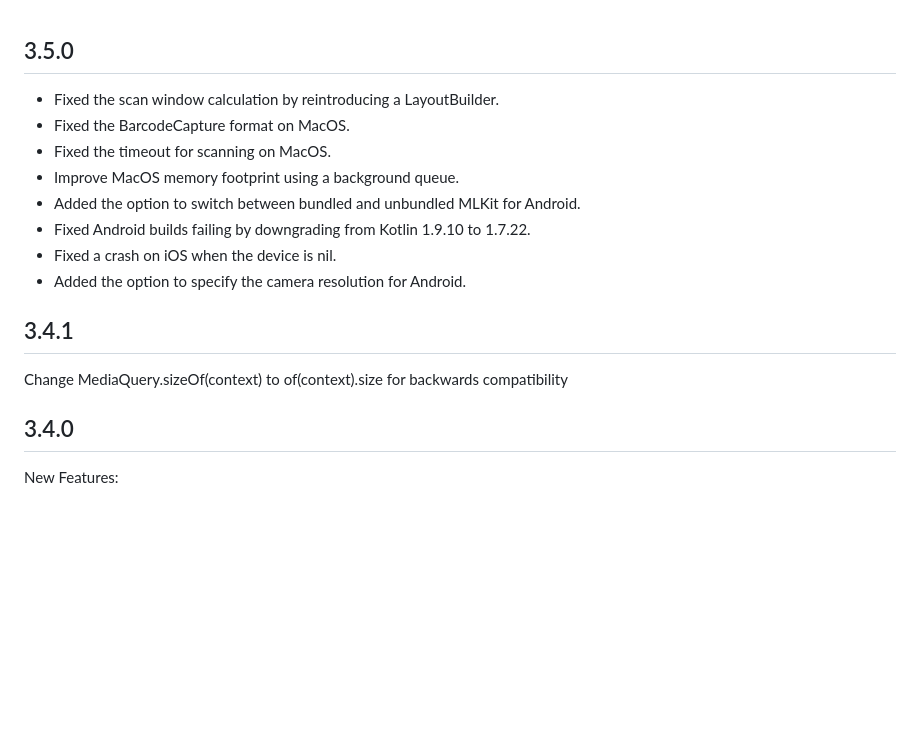
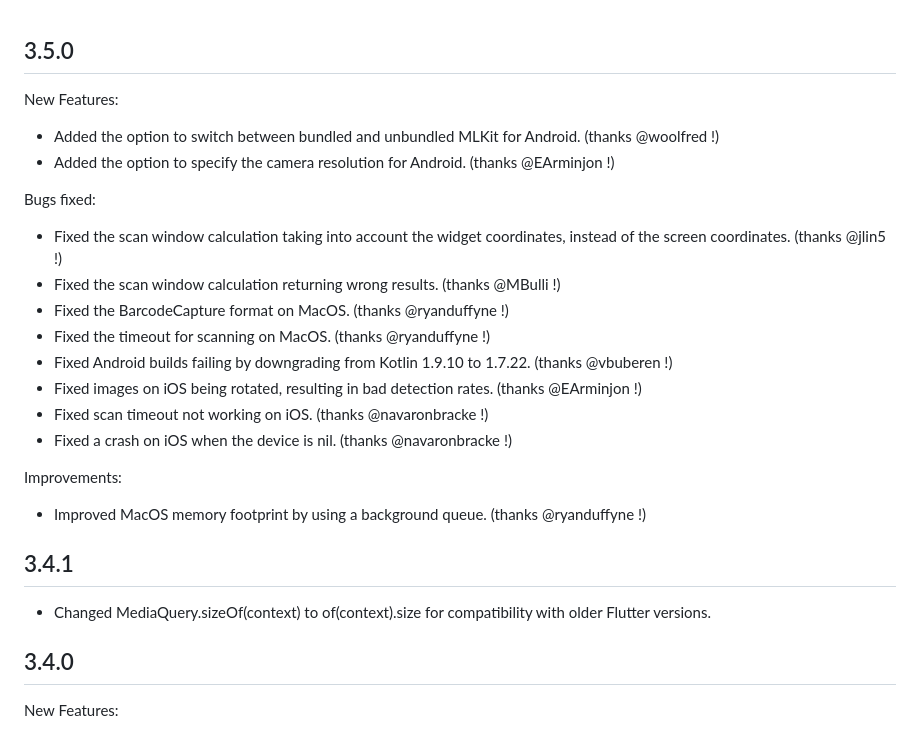
Before and after one commit to juliansteenbakker/mobile_scanner, a Markdown page: CHANGELOG.md, the part around the change. GitHub-like rendering; blank space fills up the shorter version.

Commit message:
adjust changelog with newer fixes

```diff
--- a/CHANGELOG.md
+++ b/CHANGELOG.md
@@ -1,15 +1,23 @@
 ## 3.5.0
-* Fixed the scan window calculation by reintroducing a LayoutBuilder.
-* Fixed the BarcodeCapture format on MacOS.
-* Fixed the timeout for scanning on MacOS.
-* Improve MacOS memory footprint using a background queue.
-* Added the option to switch between bundled and unbundled MLKit for Android.
-* Fixed Android builds failing by downgrading from Kotlin 1.9.10 to 1.7.22.
-* Fixed a crash on iOS when the device is nil.
-* Added the option to specify the camera resolution for Android.
+New Features:
+* Added the option to switch between bundled and unbundled MLKit for Android. (thanks @woolfred !)
+* Added the option to specify the camera resolution for Android. (thanks @EArminjon !)
+
+Bugs fixed:
+* Fixed the scan window calculation taking into account the widget coordinates, instead of the screen coordinates. (thanks @jlin5 !)
+* Fixed the scan window calculation returning wrong results. (thanks @MBulli !)
+* Fixed the BarcodeCapture format on MacOS. (thanks @ryanduffyne !)
+* Fixed the timeout for scanning on MacOS. (thanks @ryanduffyne !)
+* Fixed Android builds failing by downgrading from Kotlin 1.9.10 to 1.7.22. (thanks @vbuberen !)
+* Fixed images on iOS being rotated, resulting in bad detection rates. (thanks @EArminjon !)
+* Fixed scan timeout not working on iOS. (thanks @navaronbracke !)
+* Fixed a crash on iOS when the device is nil. (thanks @navaronbracke !)
+
+Improvements:
+* Improved MacOS memory footprint by using a background queue. (thanks @ryanduffyne !)
 
 ## 3.4.1
-Change MediaQuery.sizeOf(context) to of(context).size for backwards compatibility
+* Changed MediaQuery.sizeOf(context) to of(context).size for compatibility with older Flutter versions.
 
 ## 3.4.0
 New Features:
```
